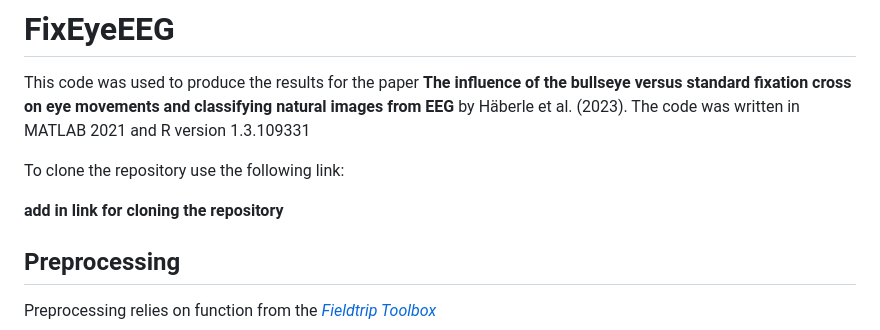
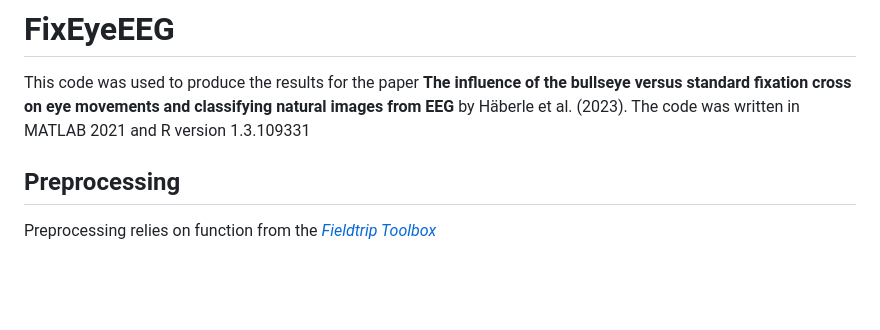
Before and after one commit to Neural-Dynamics-of-Visual-Cognition-FUB/FixEyeEEG, a Markdown page: README.md, the part around the change. GitHub-like rendering; blank space fills up the shorter version.

```diff
--- a/README.md
+++ b/README.md
@@ -1,11 +1,6 @@
 # FixEyeEEG
 
 This code was used to produce the results for the paper **The influence of the bullseye versus standard fixation cross on eye movements and classifying natural images from EEG** by Häberle et al. (2023). The code was written in MATLAB 2021 and R version 1.3.109331
-
-To clone the repository use the following link:
-
-**add in link for cloning the repository**
-
 
 ## Preprocessing
 Preprocessing relies on function from the *[Fieldtrip Toolbox](https://www.fieldtriptoolbox.org/download/)*
```
